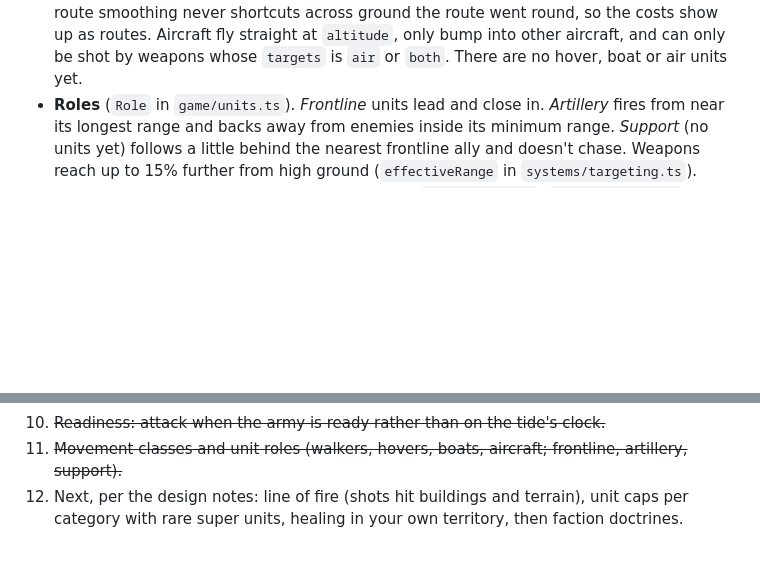
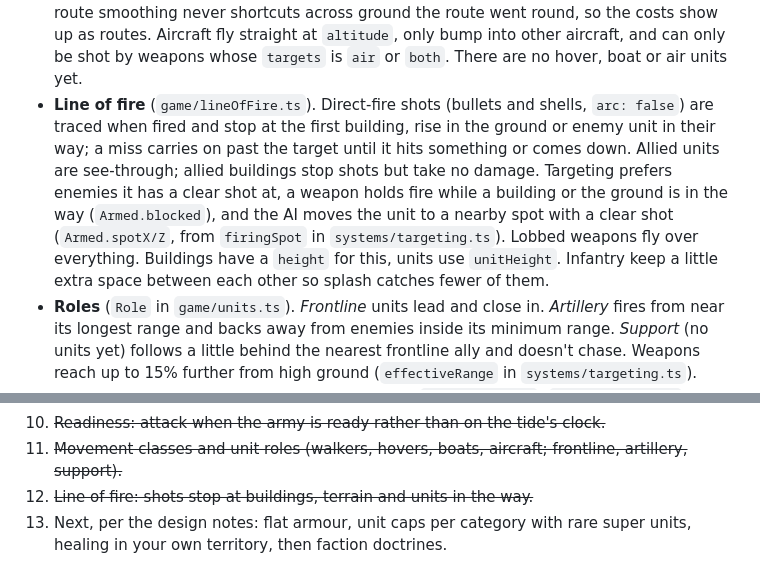
Before and after one commit to lophornisdiabolica/mechartstoy, a Markdown page: README.md, 2 parts joined by grey strips. Rendered like a GitHub page; blank space fills up the shorter version.

Commit message:
Document line of fire in the README
Co-Authored-By: Claude Opus 5.5 <noreply@anthropic.com>
Claude-Session: https://claude.ai/code/session_01XLqrtdLdbZEzcKiP6DWEHT

```diff
--- a/README.md
+++ b/README.md
@@ -182,6 +182,18 @@ src/
   costs show up as routes. Aircraft fly straight at `altitude`, only bump
   into other aircraft, and can only be shot by weapons whose `targets` is
   `air` or `both`. There are no hover, boat or air units yet.
+- **Line of fire** (`game/lineOfFire.ts`). Direct-fire shots (bullets and
+  shells, `arc: false`) are traced when fired and stop at the first
+  building, rise in the ground or enemy unit in their way; a miss carries on
+  past the target until it hits something or comes down. Allied units are
+  see-through; allied buildings stop shots but take no damage. Targeting
+  prefers enemies it has a clear shot at, a weapon holds fire while a
+  building or the ground is in the way (`Armed.blocked`), and the AI moves
+  the unit to a nearby spot with a clear shot (`Armed.spotX/Z`, from
+  `firingSpot` in `systems/targeting.ts`). Lobbed weapons fly over
+  everything. Buildings have a `height` for this, units use
+  `unitHeight`. Infantry keep a little extra space between each other so
+  splash catches fewer of them.
 - **Roles** (`Role` in `game/units.ts`). *Frontline* units lead and close
   in. *Artillery* fires from near its longest range and backs away
   from enemies inside its minimum range. *Support* (no units yet) follows a little behind the
@@ -312,6 +324,6 @@ src/
 9. ~~Capturable outposts, with lanes through outposts and towns.~~
 10. ~~Readiness: attack when the army is ready rather than on the tide's clock.~~
 11. ~~Movement classes and unit roles (walkers, hovers, boats, aircraft; frontline, artillery, support).~~
-12. Next, per the design notes: line of fire (shots hit buildings and
-    terrain), unit caps per category with rare super units, healing in your
-    own territory, then faction doctrines.
+12. ~~Line of fire: shots stop at buildings, terrain and units in the way.~~
+13. Next, per the design notes: flat armour, unit caps per category with
+    rare super units, healing in your own territory, then faction doctrines.
```
